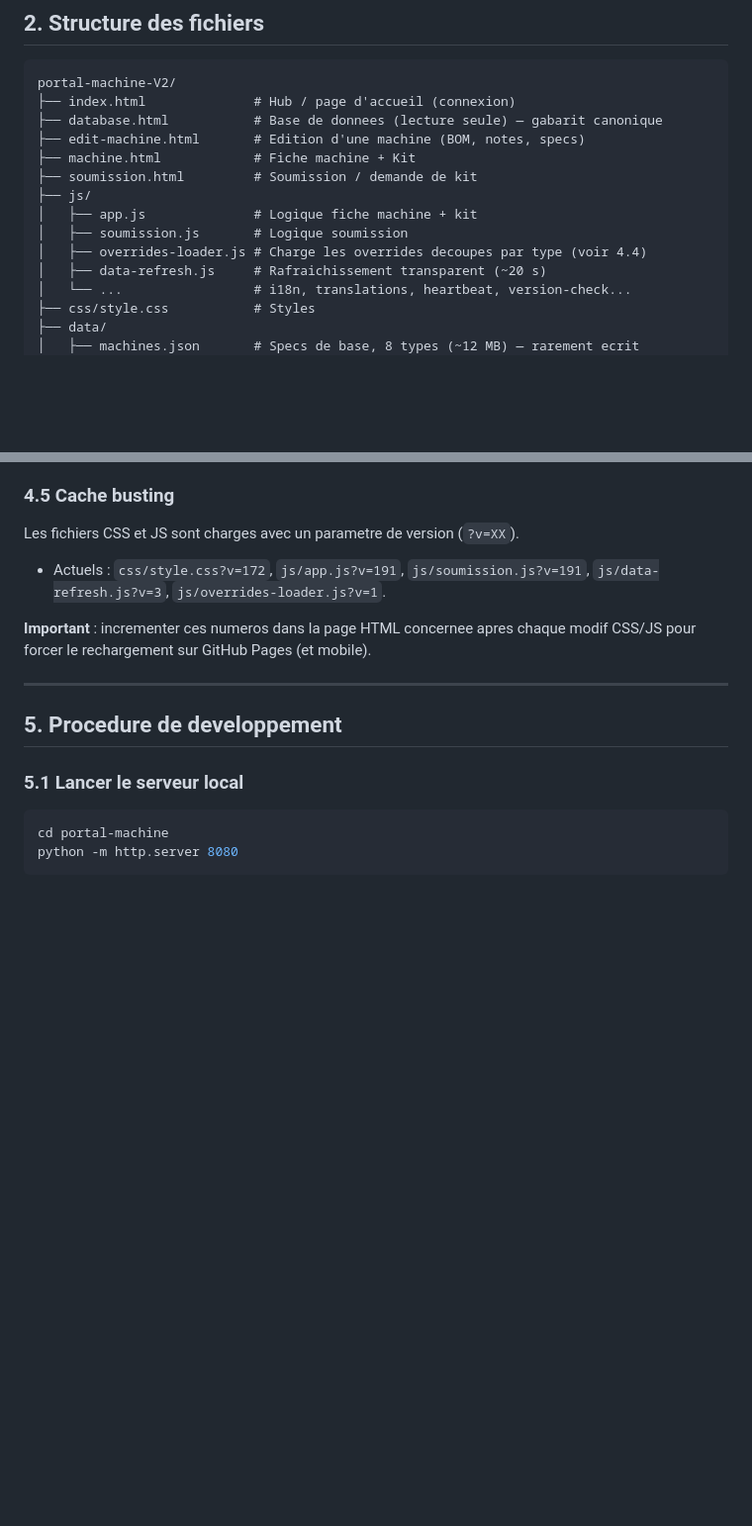
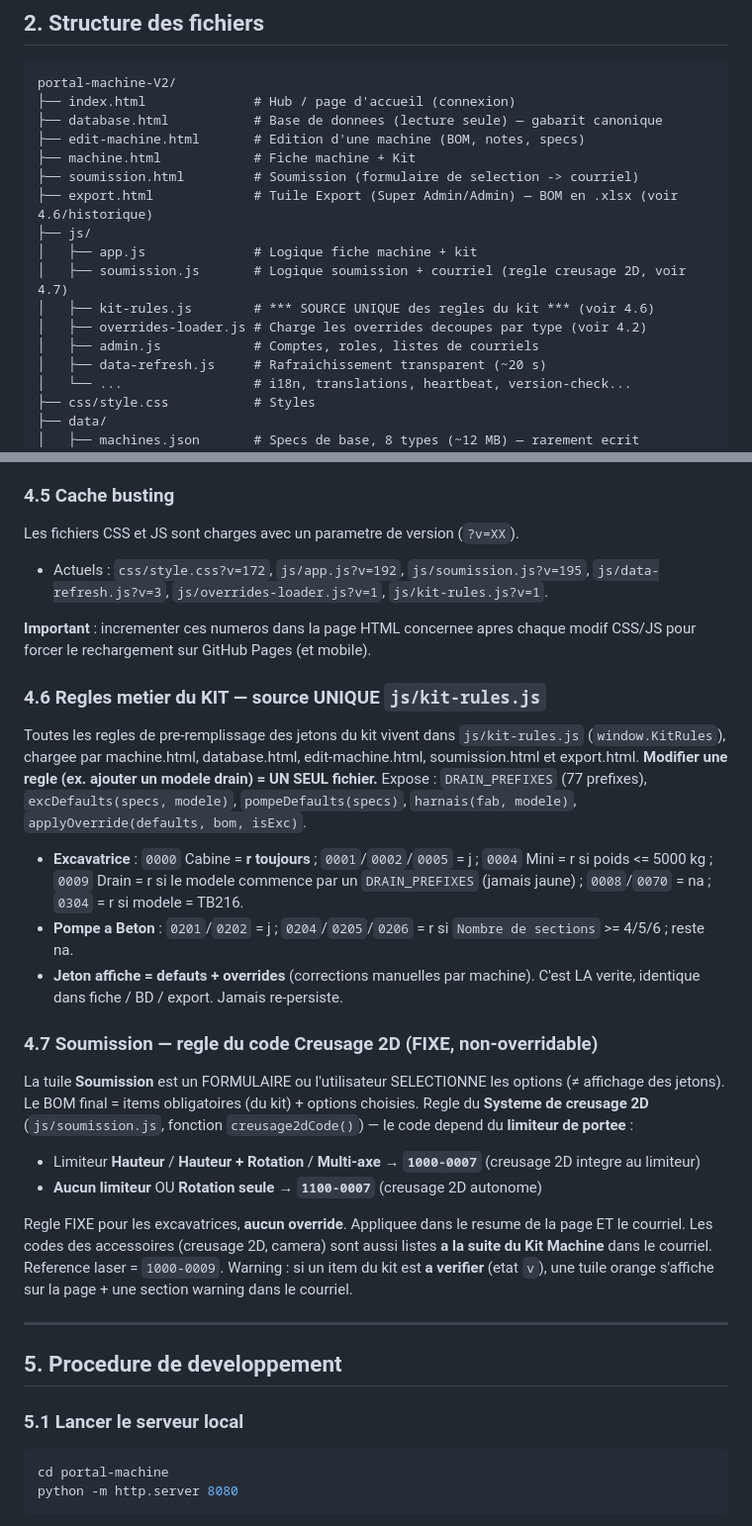
Before and after one commit to ETrakSolutions/portal-machine-V2, a Markdown page: PROCEDURE PORTAIL.md, 2 parts joined by grey strips. Shown at 99% size. Rendered like a GitHub page; blank space fills up the shorter version.

Commit message:
Doc: PROCEDURE PORTAIL a jour (regles kit-rules.js, regle creusage 2D, export, soumission, redeploy fait)
- 4.6 Regles metier du kit = source unique js/kit-rules.js
- 4.7 Regle code Creusage 2D selon limiteur (1000-0007 / 1100-0007), fixe non-overridable + warning a valider
- export.html + kit-rules.js + admin.js dans la structure
- versions de cache a jour ; Api.gs marque redeploye ; historique du jour

Co-Authored-By: Claude Opus 4.8 (1M context) <noreply@anthropic.com>

```diff
--- a/PROCEDURE PORTAIL.md
+++ b/PROCEDURE PORTAIL.md
@@ -24,11 +24,14 @@ portal-machine-V2/
 ├── database.html           # Base de donnees (lecture seule) — gabarit canonique
 ├── edit-machine.html       # Edition d'une machine (BOM, notes, specs)
 ├── machine.html            # Fiche machine + Kit
-├── soumission.html         # Soumission / demande de kit
+├── soumission.html         # Soumission (formulaire de selection -> courriel)
+├── export.html             # Tuile Export (Super Admin/Admin) — BOM en .xlsx (voir 4.6/historique)
 ├── js/
 │   ├── app.js              # Logique fiche machine + kit
-│   ├── soumission.js       # Logique soumission
-│   ├── overrides-loader.js # Charge les overrides decoupes par type (voir 4.4)
+│   ├── soumission.js       # Logique soumission + courriel (regle creusage 2D, voir 4.7)
+│   ├── kit-rules.js        # *** SOURCE UNIQUE des regles du kit *** (voir 4.6)
+│   ├── overrides-loader.js # Charge les overrides decoupes par type (voir 4.2)
+│   ├── admin.js            # Comptes, roles, listes de courriels
 │   ├── data-refresh.js     # Rafraichissement transparent (~20 s)
 │   └── ...                 # i18n, translations, heartbeat, version-check...
 ├── css/style.css           # Styles
@@ -137,9 +140,25 @@ Backend = `apps-script/Api.gs` (ne PAS garder l'ancien `Code.gs` dans le projet)
 
 ### 4.5 Cache busting
 Les fichiers CSS et JS sont charges avec un parametre de version (`?v=XX`).
-- Actuels : `css/style.css?v=172`, `js/app.js?v=191`, `js/soumission.js?v=191`, `js/data-refresh.js?v=3`, `js/overrides-loader.js?v=1`.
+- Actuels : `css/style.css?v=172`, `js/app.js?v=192`, `js/soumission.js?v=195`, `js/data-refresh.js?v=3`, `js/overrides-loader.js?v=1`, `js/kit-rules.js?v=1`.
 
 **Important** : incrementer ces numeros dans la page HTML concernee apres chaque modif CSS/JS pour forcer le rechargement sur GitHub Pages (et mobile).
+
+### 4.6 Regles metier du KIT — source UNIQUE `js/kit-rules.js`
+Toutes les regles de pre-remplissage des jetons du kit vivent dans `js/kit-rules.js` (`window.KitRules`), chargee par machine.html, database.html, edit-machine.html, soumission.html et export.html. **Modifier une regle (ex. ajouter un modele drain) = UN SEUL fichier.**
+Expose : `DRAIN_PREFIXES` (77 prefixes), `excDefaults(specs, modele)`, `pompeDefaults(specs)`, `harnais(fab, modele)`, `applyOverride(defaults, bom, isExc)`.
+- **Excavatrice** : `0000` Cabine = **r toujours** ; `0001`/`0002`/`0005` = j ; `0004` Mini = r si poids <= 5000 kg ; `0009` Drain = r si le modele commence par un `DRAIN_PREFIXES` (jamais jaune) ; `0008`/`0070` = na ; `0304` = r si modele = TB216.
+- **Pompe a Beton** : `0201`/`0202` = j ; `0204`/`0205`/`0206` = r si `Nombre de sections` >= 4/5/6 ; reste na.
+- **Jeton affiche = defauts + overrides** (corrections manuelles par machine). C'est LA verite, identique dans fiche / BD / export. Jamais re-persiste.
+
+### 4.7 Soumission — regle du code Creusage 2D (FIXE, non-overridable)
+La tuile **Soumission** est un FORMULAIRE ou l'utilisateur SELECTIONNE les options (≠ affichage des jetons). Le BOM final = items obligatoires (du kit) + options choisies.
+Regle du **Systeme de creusage 2D** (`js/soumission.js`, fonction `creusage2dCode()`) — le code depend du **limiteur de portee** :
+- Limiteur **Hauteur** / **Hauteur + Rotation** / **Multi-axe** → **`1000-0007`** (creusage 2D integre au limiteur)
+- **Aucun limiteur** OU **Rotation seule** → **`1100-0007`** (creusage 2D autonome)
+
+Regle FIXE pour les excavatrices, **aucun override**. Appliquee dans le resume de la page ET le courriel. Les codes des accessoires (creusage 2D, camera) sont aussi listes **a la suite du Kit Machine** dans le courriel.
+Reference laser = `1000-0009`. Warning : si un item du kit est **a verifier** (etat `v`), une tuile orange s'affiche sur la page + une section warning dans le courriel.
 
 ---
 
```
Also changed, not shown: other parts of PROCEDURE PORTAIL.md (+7 -1 lines).
